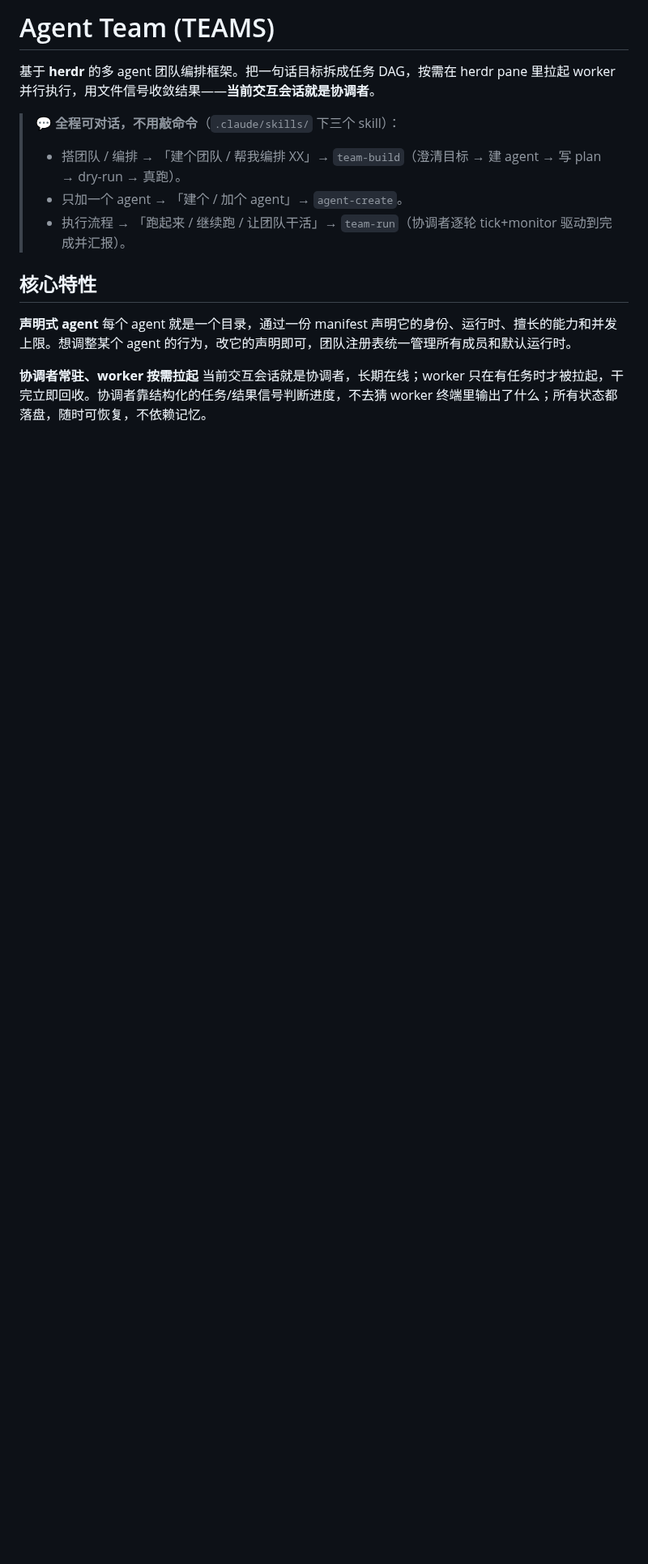
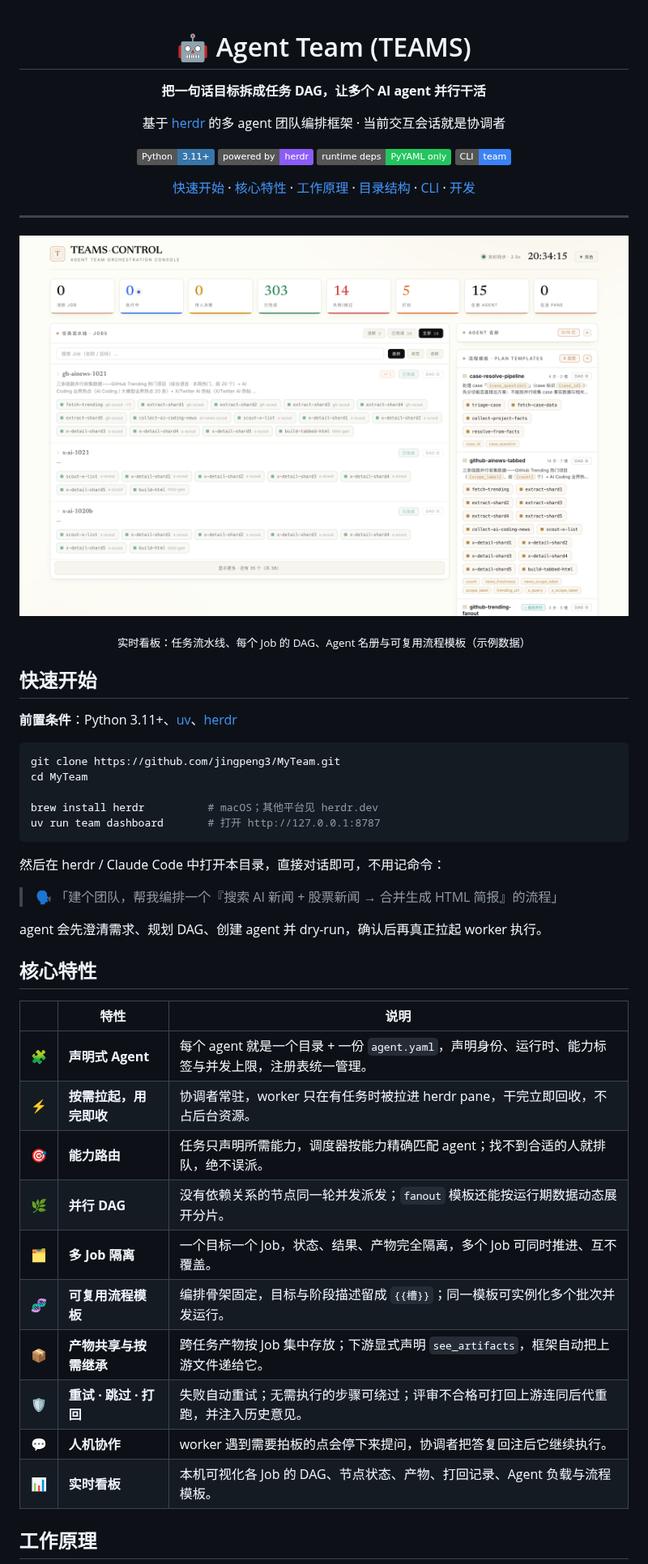
Before and after one commit to jingpeng3/MyTeam, a Markdown page: README.md, the part around one of its changes. Shown at 81% size. Drawn GitHub-style; pictures changed too: docs/images/dashboard.png (added); badges without logos; blank space fills up the shorter version.

Commit message:
docs: 重排 README 为开源项目风格并加入看板截图
- 居中头部 + 徽章 + 锚点导航
- 新增快速开始、Mermaid 工作原理、CLI 分组表与 Plan 模板示例
- 加入实时看板截图与图注
- 修正 outbox 信号文件名说明

Co-Authored-By: Claude Code <noreply@anthropic.com>

````diff
--- a/README.md
+++ b/README.md
@@ -1,17 +1,58 @@
-# Agent Team (TEAMS)
+<div align="center">
 
-基于 **herdr** 的多 agent 团队编排框架。把一句话目标拆成任务 DAG，按需在 herdr pane 里拉起 worker 并行执行，用文件信号收敛结果——**当前交互会话就是协调者**。
+# 🤖 Agent Team (TEAMS)
 
-> 💬 **全程可对话，不用敲命令**（`.claude/skills/` 下三个 skill）：
-> - 搭团队 / 编排 → 「建个团队 / 帮我编排 XX」→ `team-build`（澄清目标 → 建 agent → 写 plan → dry-run → 真跑）。
-> - 只加一个 agent → 「建个 / 加个 agent」→ `agent-create`。
-> - 执行流程 → 「跑起来 / 继续跑 / 让团队干活」→ `team-run`（协调者逐轮 tick+monitor 驱动到完成并汇报）。
+**把一句话目标拆成任务 DAG，让多个 AI agent 并行干活**
+
+基于 [herdr](https://herdr.dev) 的多 agent 团队编排框架 · 当前交互会话就是协调者
+
+[![Python 3.11+](https://img.shields.io/badge/Python-3.11%2B-3776AB?logo=python&logoColor=white)](https://www.python.org/)
+[![Powered by herdr](https://img.shields.io/badge/powered%20by-herdr-8B5CF6)](https://herdr.dev)
+[![Runtime deps](https://img.shields.io/badge/runtime%20deps-PyYAML%20only-22C55E)](pyproject.toml)
+[![CLI](https://img.shields.io/badge/CLI-team-3B82F6)](agent_team/cli.py)
+
+[快速开始](#快速开始) · [核心特性](#核心特性) · [工作原理](#工作原理) · [目录结构](#目录结构) · [CLI](#cli) · [开发](#开发)
+
+</div>
+
+---
+
+![TEAMS 实时看板](docs/images/dashboard.png)
+
+<p align="center"><sub>实时看板：任务流水线、每个 Job 的 DAG、Agent 名册与可复用流程模板（示例数据）</sub></p>
+
+## 快速开始
+
+**前置条件**：Python 3.11+、[uv](https://github.com/astral-sh/uv)、[herdr](https://herdr.dev)
+
+```bash
+git clone https://github.com/jingpeng3/MyTeam.git
+cd MyTeam
+
+brew install herdr          # macOS；其他平台见 herdr.dev
+uv run team dashboard       # 打开 http://127.0.0.1:8787
+```
+
+然后在 herdr / Claude Code 中打开本目录，直接对话即可，不用记命令：
+
+> 🗣️ 「建个团队，帮我编排一个『搜索 AI 新闻 + 股票新闻 → 合并生成 HTML 简报』的流程」
+
+agent 会先澄清需求、规划 DAG、创建 agent 并 dry-run，确认后再真正拉起 worker 执行。
 
 ## 核心特性
 
-**声明式 agent**
-每个 agent 就是一个目录，通过一份 manifest 声明它的身份、运行时、擅长的能力和并发上限。想调整某个 agent 的行为，改它的声明即可，团队注册表统一管理所有成员和默认运行时。
+| | 特性 | 说明 |
+|---|---|---|
+| 🧩 | **声明式 Agent** | 每个 agent 就是一个目录 + 一份 `agent.yaml`，声明身份、运行时、能力标签与并发上限，注册表统一管理。 |
+| ⚡ | **按需拉起，用完即收** | 协调者常驻，worker 只在有任务时被拉进 herdr pane，干完立即回收，不占后台资源。 |
+| 🎯 | **能力路由** | 任务只声明所需能力，调度器按能力精确匹配 agent；找不到合适的人就排队，绝不误派。 |
+| 🌿 | **并行 DAG** | 没有依赖关系的节点同一轮并发派发；`fanout` 模板还能按运行期数据动态展开分片。 |
+| 🗂 | **多 Job 隔离** | 一个目标一个 Job，状态、结果、产物完全隔离，多个 Job 可同时推进、互不覆盖。 |
+| 🧬 | **可复用流程模板** | 编排骨架固定，目标与阶段描述留成 `{{槽}}`；同一模板可实例化多个批次并发运行。 |
+| 📦 | **产物共享与按需继承** | 跨任务产物按 Job 集中存放；下游显式声明 `see_artifacts`，框架自动把上游文件递给它。 |
+| 🛡 | **重试 · 跳过 · 打回** | 失败自动重试；无需执行的步骤可绕过；评审不合格可打回上游连同后代重跑，并注入历史意见。 |
+| 💬 | **人机协作** | worker 遇到需要拍板的点会停下来提问，协调者把答复回注后它继续执行。 |
+| 📊 | **实时看板** | 本机可视化各 Job 的 DAG、节点状态、产物、打回记录、Agent 负载与流程模板。 |
 
-**协调者常驻、worker 按需拉起**
-当前交互会话就是协调者，长期在线；worker 只在有任务时才被拉起，干完立即回收。协调者靠结构化的任务/结果信号判断进度，不去猜 worker 终端里输出了什么；所有状态都落盘，随时可恢复，不依赖记忆。
+## 工作原理
 
````
Also changed, not shown: other parts of README.md (+120 -75 lines).
